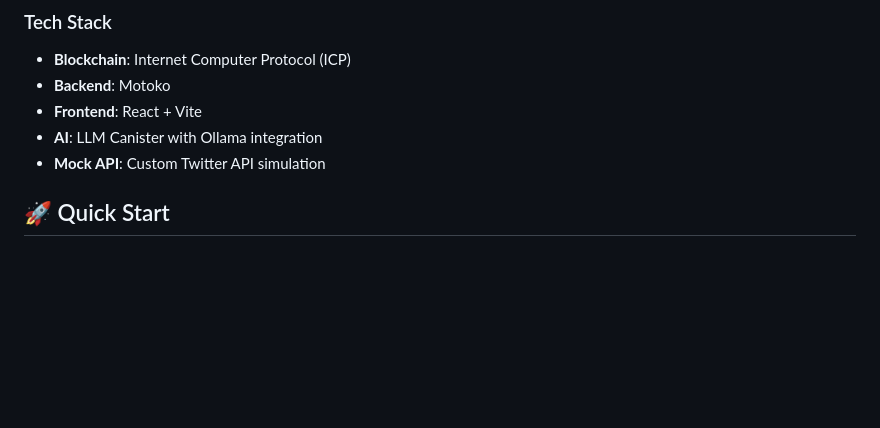
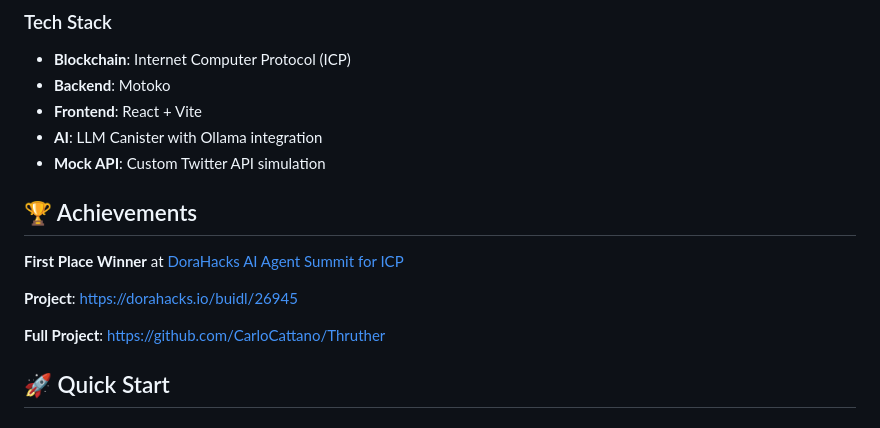
Before and after one commit to CarloCattano/Thruther, a Markdown page: README.md, the part around the change. Rendered like a GitHub page; blank space fills up the shorter version.

Commit message:
README update to add results and where build lives

```diff
--- a/README.md
+++ b/README.md
@@ -30,6 +30,14 @@ Built entirely from scratch during the AI Summit Hackathon 2025, ChainPost addre
 - **Frontend**: React + Vite
 - **AI**: LLM Canister with Ollama integration
 - **Mock API**: Custom Twitter API simulation
+
+## 🏆 Achievements
+
+**First Place Winner** at [DoraHacks AI Agent Summit for ICP](https://dorahacks.io/hackathon/ais/buidl)
+
+**Project**: [https://dorahacks.io/buidl/26945](https://dorahacks.io/buidl/26945)
+
+**Full Project**: [https://github.com/CarloCattano/Thruther](https://github.com/CarloCattano/Thruther)
 
 ## 🚀 Quick Start
 
```
